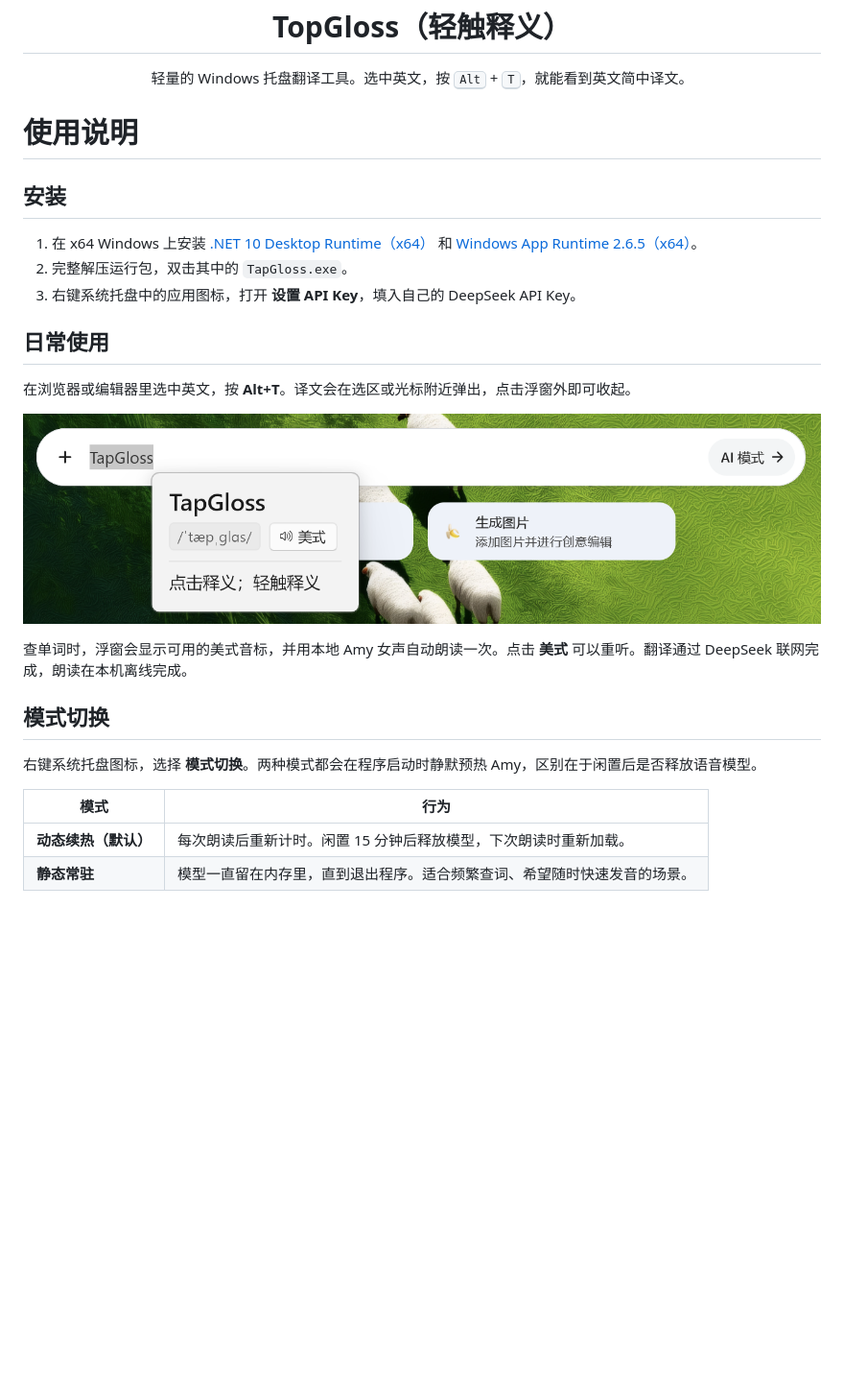
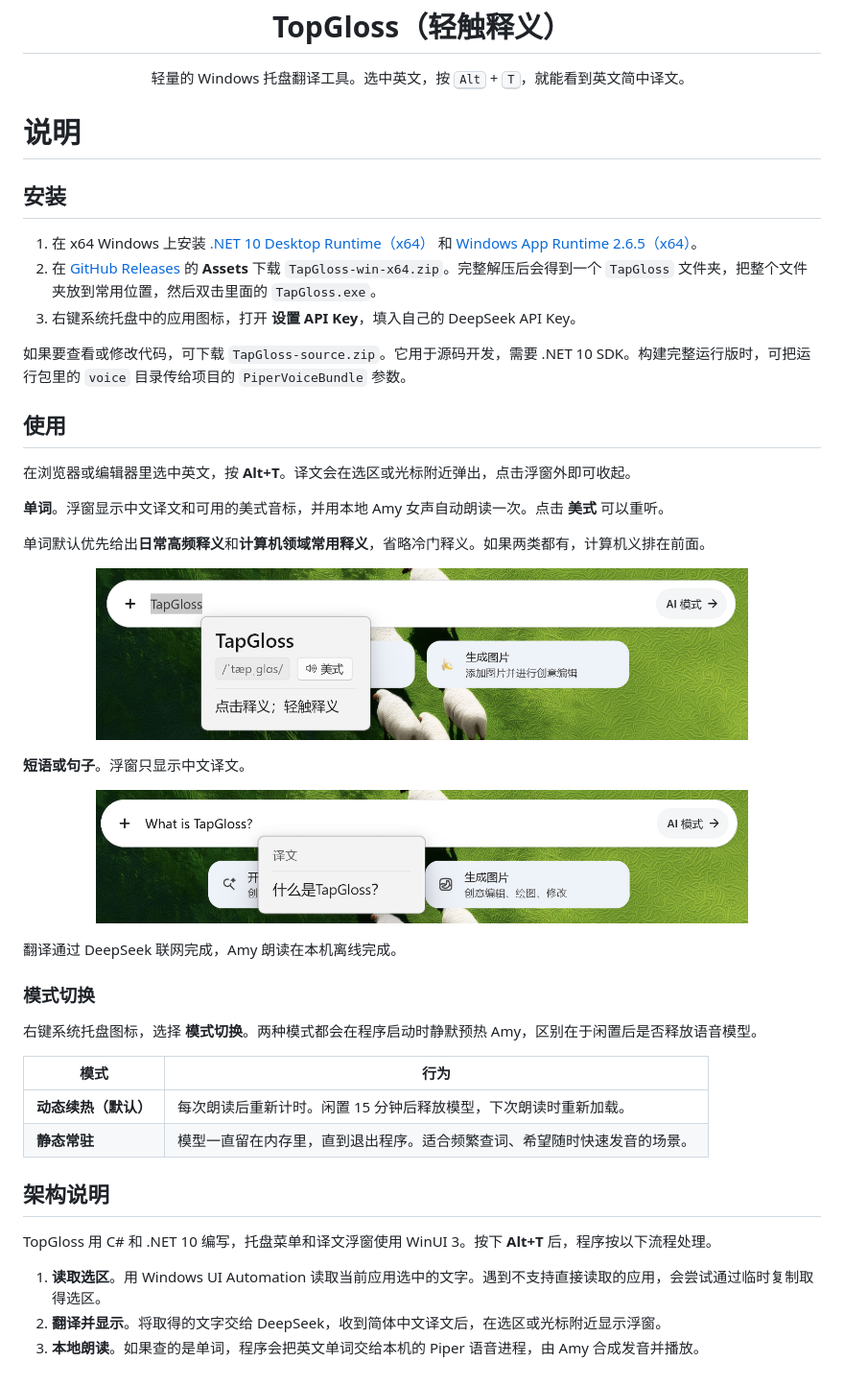
Before and after one commit to munamizi/TapGloss, a Markdown page: README.md, the part around the change. Shown at 96% size. GitHub-like rendering; pictures changed too: docs/sentence-demo.png (added); blank space fills up the shorter version.

Commit message:
add some description

```diff
--- a/README.md
+++ b/README.md
@@ -6,25 +6,37 @@
 
 <p align="center">轻量的 Windows 托盘翻译工具。选中英文，按 <kbd>Alt</kbd> + <kbd>T</kbd>，就能看到英文简中译文。</p>
 
-# 使用说明
+# 说明
 
 ## 安装
 
 1. 在 x64 Windows 上安装 [.NET 10 Desktop Runtime（x64）](https://dotnet.microsoft.com/en-us/download/dotnet/10.0) 和 [Windows App Runtime 2.6.5（x64）](https://learn.microsoft.com/windows/apps/windows-app-sdk/downloads#stable-release)。
-2. 完整解压运行包，双击其中的 `TapGloss.exe`。
+2. 在 [GitHub Releases](https://github.com/munamizi/TapGloss/releases) 的 **Assets** 下载 `TapGloss-win-x64.zip`。完整解压后会得到一个 `TapGloss` 文件夹，把整个文件夹放到常用位置，然后双击里面的 `TapGloss.exe`。
 3. 右键系统托盘中的应用图标，打开 **设置 API Key**，填入自己的 DeepSeek API Key。
 
-## 日常使用
+如果要查看或修改代码，可下载 `TapGloss-source.zip`。它用于源码开发，需要 .NET 10 SDK。构建完整运行版时，可把运行包里的 `voice` 目录传给项目的 `PiperVoiceBundle` 参数。
+
+## 使用
 
 在浏览器或编辑器里选中英文，按 **Alt+T**。译文会在选区或光标附近弹出，点击浮窗外即可收起。
 
+**单词**。浮窗显示中文译文和可用的美式音标，并用本地 Amy 女声自动朗读一次。点击 **美式** 可以重听。
+
+单词默认优先给出**日常高频释义**和**计算机领域常用释义**，省略冷门释义。如果两类都有，计算机义排在前面。
+
 <p align="center">
-  <img src="docs/lookup-demo.png" alt="在浏览器中选中 TapGloss 后，浮窗显示美式音标、发音按钮和中文释义" width="860">
+  <img src="docs/lookup-demo.png" alt="单词翻译示例，含中文译文、美式音标和发音按钮" width="680">
 </p>
 
-查单词时，浮窗会显示可用的美式音标，并用本地 Amy 女声自动朗读一次。点击 **美式** 可以重听。翻译通过 DeepSeek 联网完成，朗读在本机离线完成。
+**短语或句子**。浮窗只显示中文译文。
 
-## 模式切换
+<p align="center">
+  <img src="docs/sentence-demo.png" alt="句子翻译示例，浮窗只显示中文译文" width="680">
+</p>
+
+翻译通过 DeepSeek 联网完成，Amy 朗读在本机离线完成。
+
+### 模式切换
 
 右键系统托盘图标，选择 **模式切换**。两种模式都会在程序启动时静默预热 Amy，区别在于闲置后是否释放语音模型。
 
@@ -32,3 +44,11 @@
 | --- | --- |
 | **动态续热（默认）** | 每次朗读后重新计时。闲置 15 分钟后释放模型，下次朗读时重新加载。 |
 | **静态常驻** | 模型一直留在内存里，直到退出程序。适合频繁查词、希望随时快速发音的场景。 |
+
+## 架构说明
+
+TopGloss 用 C# 和 .NET 10 编写，托盘菜单和译文浮窗使用 WinUI 3。按下 **Alt+T** 后，程序按以下流程处理。
+
+1. **读取选区**。用 Windows UI Automation 读取当前应用选中的文字。遇到不支持直接读取的应用，会尝试通过临时复制取得选区。
+2. **翻译并显示**。将取得的文字交给 DeepSeek，收到简体中文译文后，在选区或光标附近显示浮窗。
+3. **本地朗读**。如果查的是单词，程序会把英文单词交给本机的 Piper 语音进程，由 Amy 合成发音并播放。
```
